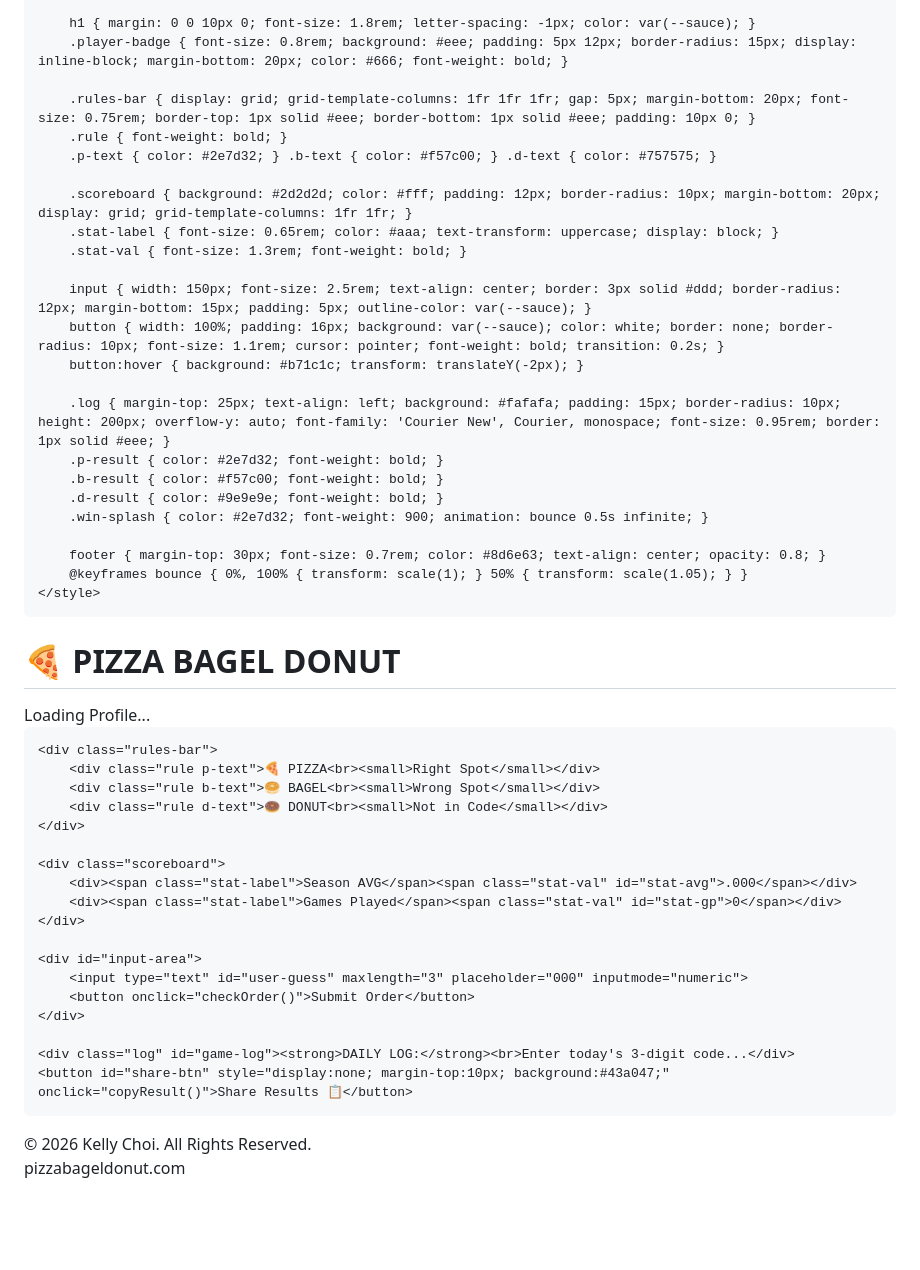
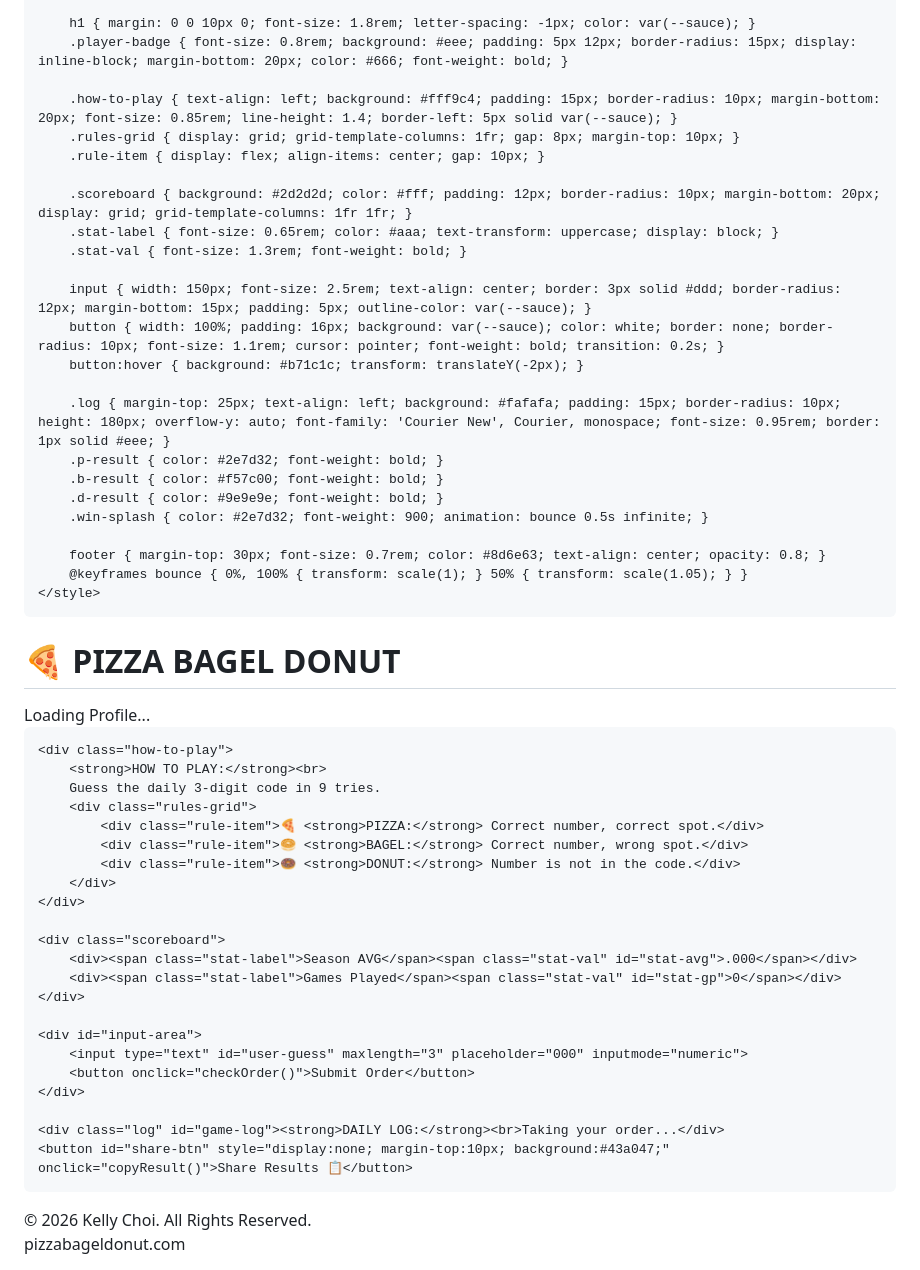
Before and after one commit to pizzabageldonut/pdb1, a Markdown page: README.md, the part around the change. GitHub-like rendering; blank space fills up the shorter version.

```diff
--- a/README.md
+++ b/README.md
@@ -14,9 +14,9 @@
         h1 { margin: 0 0 10px 0; font-size: 1.8rem; letter-spacing: -1px; color: var(--sauce); }
         .player-badge { font-size: 0.8rem; background: #eee; padding: 5px 12px; border-radius: 15px; display: inline-block; margin-bottom: 20px; color: #666; font-weight: bold; }
 
-        .rules-bar { display: grid; grid-template-columns: 1fr 1fr 1fr; gap: 5px; margin-bottom: 20px; font-size: 0.75rem; border-top: 1px solid #eee; border-bottom: 1px solid #eee; padding: 10px 0; }
-        .rule { font-weight: bold; }
-        .p-text { color: #2e7d32; } .b-text { color: #f57c00; } .d-text { color: #757575; }
+        .how-to-play { text-align: left; background: #fff9c4; padding: 15px; border-radius: 10px; margin-bottom: 20px; font-size: 0.85rem; line-height: 1.4; border-left: 5px solid var(--sauce); }
+        .rules-grid { display: grid; grid-template-columns: 1fr; gap: 8px; margin-top: 10px; }
+        .rule-item { display: flex; align-items: center; gap: 10px; }
 
         .scoreboard { background: #2d2d2d; color: #fff; padding: 12px; border-radius: 10px; margin-bottom: 20px; display: grid; grid-template-columns: 1fr 1fr; }
         .stat-label { font-size: 0.65rem; color: #aaa; text-transform: uppercase; display: block; }
@@ -26,7 +26,7 @@
         button { width: 100%; padding: 16px; background: var(--sauce); color: white; border: none; border-radius: 10px; font-size: 1.1rem; cursor: pointer; font-weight: bold; transition: 0.2s; }
         button:hover { background: #b71c1c; transform: translateY(-2px); }
 
-        .log { margin-top: 25px; text-align: left; background: #fafafa; padding: 15px; border-radius: 10px; height: 200px; overflow-y: auto; font-family: 'Courier New', Courier, monospace; font-size: 0.95rem; border: 1px solid #eee; }
+        .log { margin-top: 25px; text-align: left; background: #fafafa; padding: 15px; border-radius: 10px; height: 180px; overflow-y: auto; font-family: 'Courier New', Courier, monospace; font-size: 0.95rem; border: 1px solid #eee; }
         .p-result { color: #2e7d32; font-weight: bold; }
         .b-result { color: #f57c00; font-weight: bold; }
         .d-result { color: #9e9e9e; font-weight: bold; }
@@ -42,10 +42,14 @@
     <h1>🍕 PIZZA BAGEL DONUT</h1>
     <div id="player-tag" class="player-badge">Loading Profile...</div>
 
-    <div class="rules-bar">
-        <div class="rule p-text">🍕 PIZZA<br><small>Right Spot</small></div>
-        <div class="rule b-text">🥯 BAGEL<br><small>Wrong Spot</small></div>
-        <div class="rule d-text">🍩 DONUT<br><small>Not in Code</small></div>
+    <div class="how-to-play">
+        <strong>HOW TO PLAY:</strong><br>
+        Guess the daily 3-digit code in 9 tries.
+        <div class="rules-grid">
+            <div class="rule-item">🍕 <strong>PIZZA:</strong> Correct number, correct spot.</div>
+            <div class="rule-item">🥯 <strong>BAGEL:</strong> Correct number, wrong spot.</div>
+            <div class="rule-item">🍩 <strong>DONUT:</strong> Number is not in the code.</div>
+        </div>
     </div>
 
     <div class="scoreboard">
@@ -58,7 +62,7 @@
         <button onclick="checkOrder()">Submit Order</button>
     </div>
 
-    <div class="log" id="game-log"><strong>DAILY LOG:</strong><br>Enter today's 3-digit code...</div>
+    <div class="log" id="game-log"><strong>DAILY LOG:</strong><br>Taking your order...</div>
     <button id="share-btn" style="display:none; margin-top:10px; background:#43a047;" onclick="copyResult()">Share Results 📋</button>
 </div>
 
@@ -80,7 +84,6 @@
 
     let stats = JSON.parse(localStorage.getItem('pbd_v1_stats')) || { games: 0, hits: 0, lastDate: "", nick: "" };
 
-    // Identity Management
     if (!stats.nick) {
         let n = prompt("What should we call you on the leaderboard?");
         stats.nick = n ? n.substring(0, 12) : "Foodie" + Math.floor(Math.random()*999);
```
